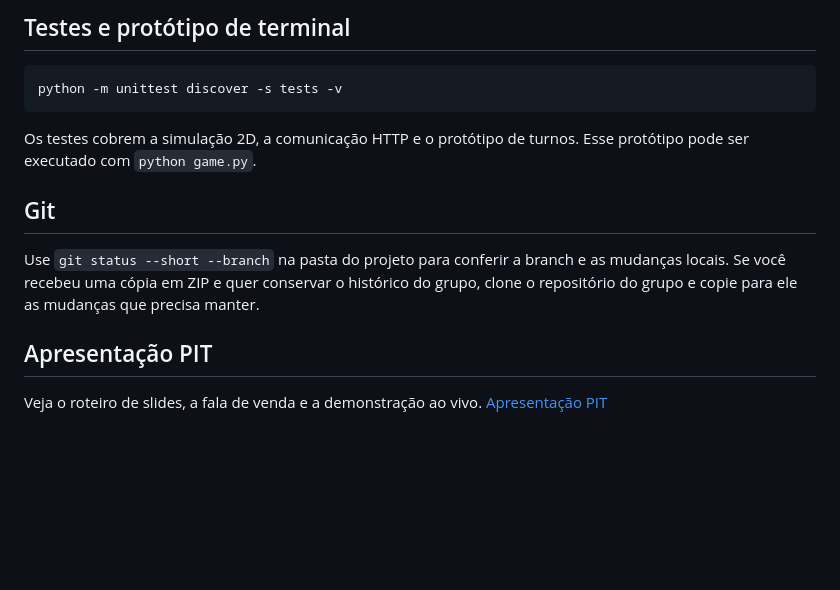
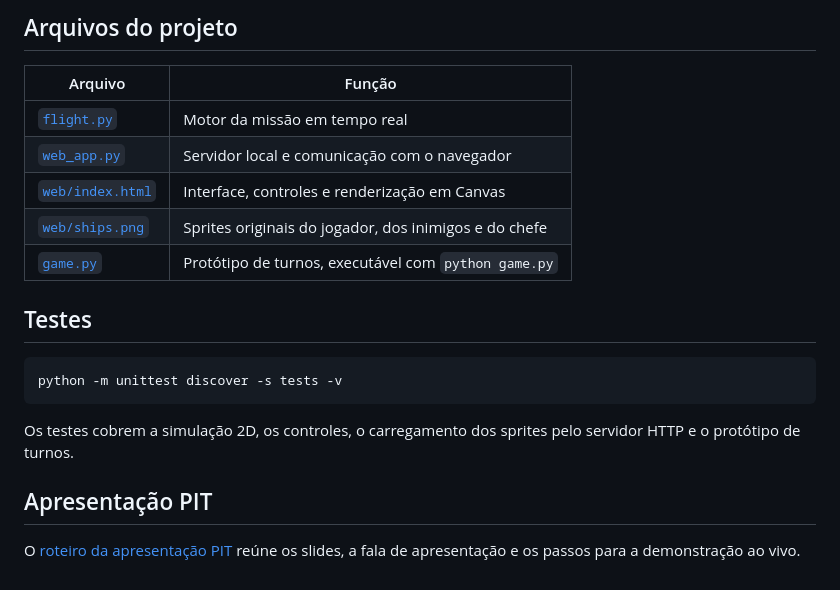
Before and after one commit to Matthaus05/rtype-sistemas-operacionais, a Markdown page: README.md, the part around one of its changes. Rendered like a GitHub page; blank space fills up the shorter version.

````diff
--- a/README.md
+++ b/README.md
@@ -56,21 +70,24 @@ atualizado ou copiado para o navegador.
 
-## Testes e protótipo de terminal
+## Arquivos do projeto
+
+| Arquivo | Função |
+| --- | --- |
+| [`flight.py`](flight.py) | Motor da missão em tempo real |
+| [`web_app.py`](web_app.py) | Servidor local e comunicação com o navegador |
+| [`web/index.html`](web/index.html) | Interface, controles e renderização em Canvas |
+| [`web/ships.png`](web/ships.png) | Sprites originais do jogador, dos inimigos e do chefe |
+| [`game.py`](game.py) | Protótipo de turnos, executável com `python game.py` |
+
+## Testes
 
 ```powershell
 python -m unittest discover -s tests -v
 ```
 
-Os testes cobrem a simulação 2D, a comunicação HTTP e o protótipo de turnos.
-Esse protótipo pode ser executado com `python game.py`.
-
-## Git
-
-Use `git status --short --branch` na pasta do projeto para conferir a branch
-e as mudanças locais. Se você recebeu uma cópia em ZIP e quer conservar o
-histórico do grupo, clone o repositório do grupo e copie para ele as mudanças
-que precisa manter.
+Os testes cobrem a simulação 2D, os controles, o carregamento dos sprites pelo
+servidor HTTP e o protótipo de turnos.
 
 ## Apresentação PIT
 
-Veja o roteiro de slides, a fala de venda e a demonstração ao vivo.
-[Apresentação PIT](docs/apresentacao-pit.md)
+O [roteiro da apresentação PIT](docs/apresentacao-pit.md) reúne os slides, a
+fala de apresentação e os passos para a demonstração ao vivo.
````
Also changed, not shown: other parts of README.md (+41 -27 lines), docs/starfighter-tela-inicial.png (added), 4 other files.
